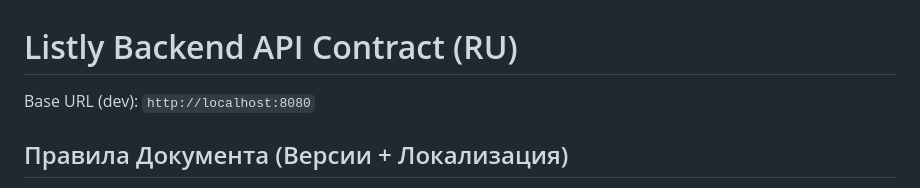
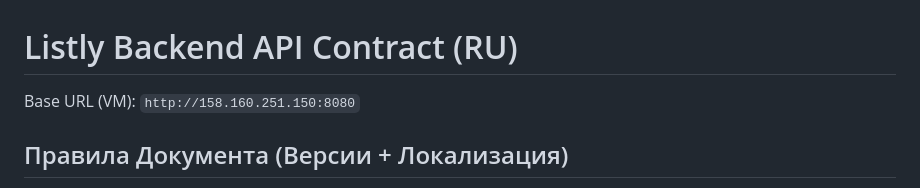
Before and after one commit to TKeep21/ListLyBackend, a Markdown page: docs/listly-backend-api-ru.md, the part around the change. Rendered like a GitHub page.

```diff
--- a/docs/listly-backend-api-ru.md
+++ b/docs/listly-backend-api-ru.md
@@ -1,6 +1,6 @@
 # Listly Backend API Contract (RU)
 
-Base URL (dev): `http://localhost:8080`
+Base URL (VM): `http://158.160.251.150:8080`
 
 ## Правила Документа (Версии + Локализация)
 
```
Also changed, not shown: README.md (+3 -2 lines), docs/API.md (+1 -1 lines).
